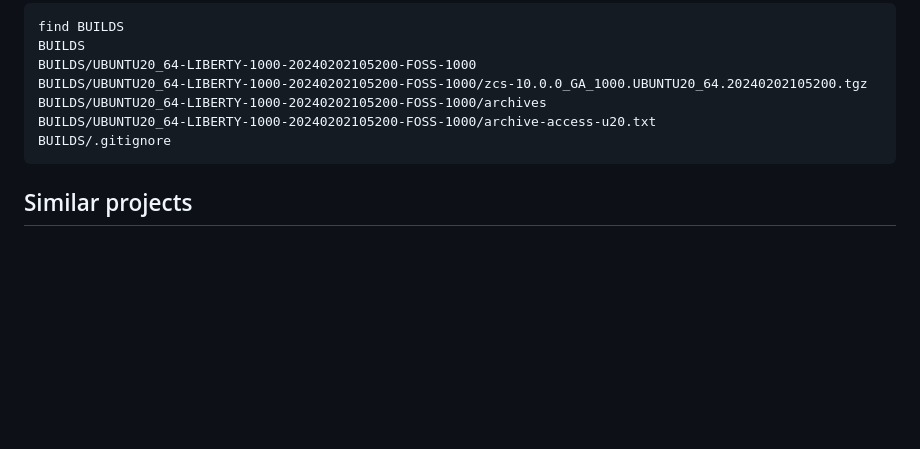
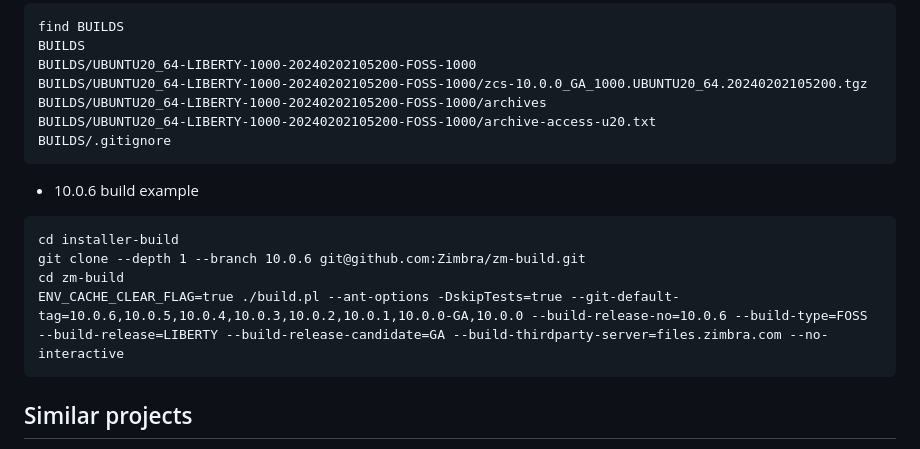
Before and after one commit to maldua/zimbra-foss-builder, a Markdown page: README.md, the part around the change. Rendered like a GitHub page; blank space fills up the shorter version.

Commit message:
Added 10.0.6 build example which uses build-release-no.

````diff
--- a/README.md
+++ b/README.md
@@ -121,6 +121,15 @@ BUILDS/UBUNTU20_64-LIBERTY-1000-20240202105200-FOSS-1000/archive-access-u20.txt
 BUILDS/.gitignore
 ```
 
+* 10.0.6 build example
+
+```
+cd installer-build
+git clone --depth 1 --branch 10.0.6 git@github.com:Zimbra/zm-build.git
+cd zm-build
+ENV_CACHE_CLEAR_FLAG=true ./build.pl --ant-options -DskipTests=true --git-default-tag=10.0.6,10.0.5,10.0.4,10.0.3,10.0.2,10.0.1,10.0.0-GA,10.0.0 --build-release-no=10.0.6 --build-type=FOSS --build-release=LIBERTY --build-release-candidate=GA --build-thirdparty-server=files.zimbra.com --no-interactive
+```
+
 ## Similar projects
 
 - [ianw1974's zimbra-build-scripts](https://github.com/ianw1974/zimbra-build-scripts)
````
